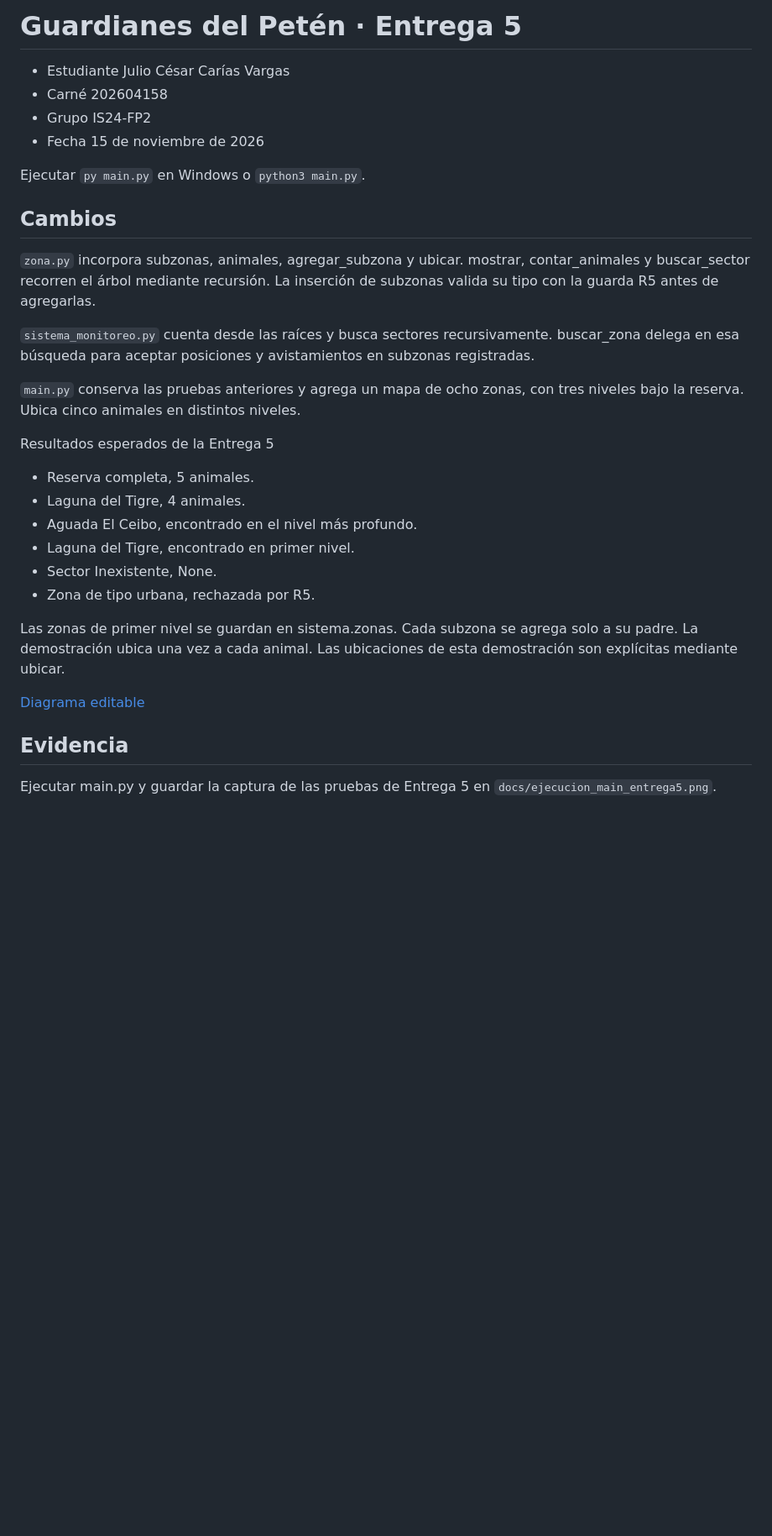
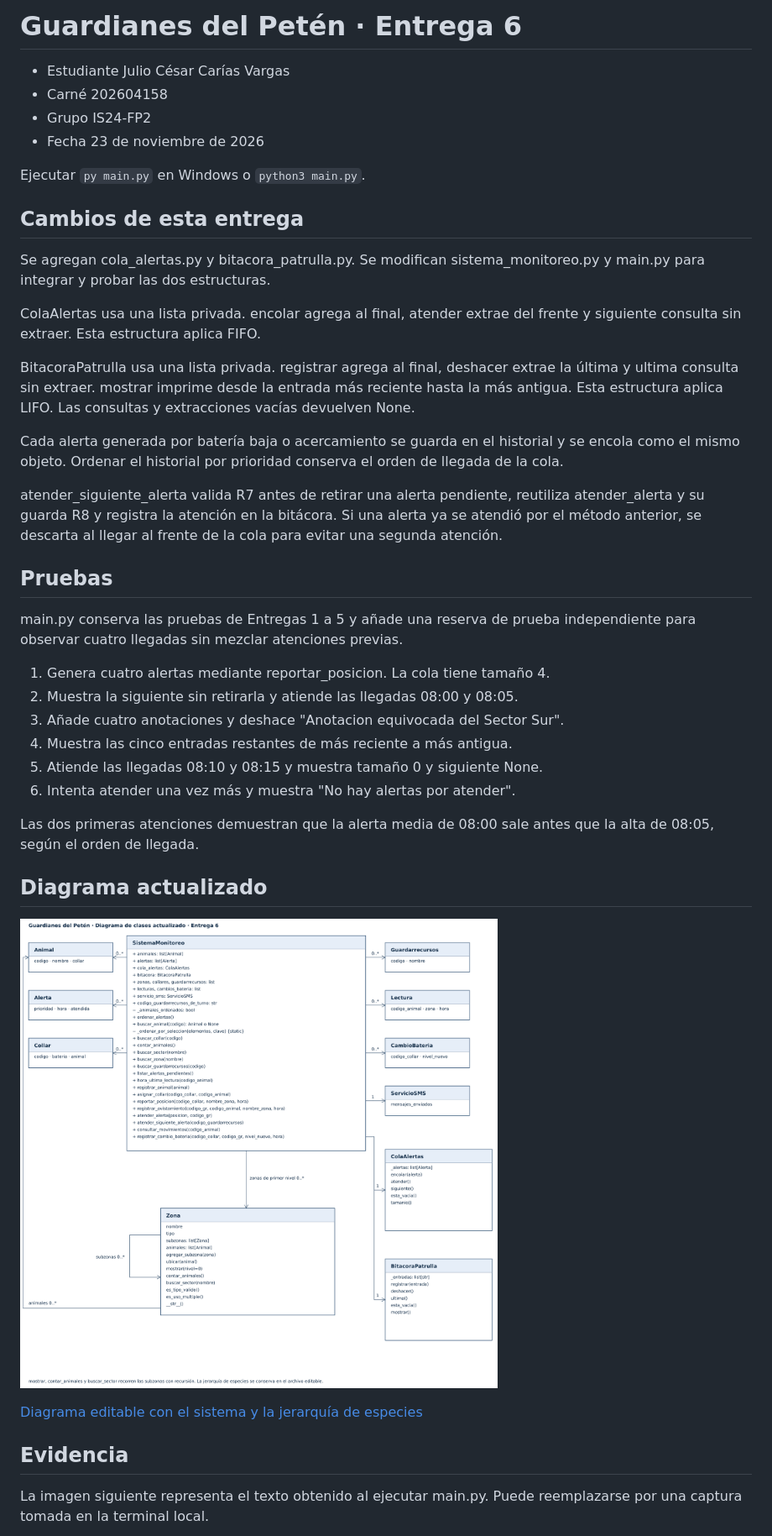
Before and after one commit to 202604158/guardianes-del-peten, a Markdown page: README.md, the part around one of its changes. Shown at 84% size. GitHub-like rendering; pictures changed too: docs/diagrama_clases_e6.png (added); blank space fills up the shorter version.

Commit message:
Entrega 6: colas y pilas

```diff
--- a/README.md
+++ b/README.md
@@ -1,41 +1,57 @@
-# Guardianes del Petén · Entrega 5
+# Guardianes del Petén · Entrega 6
 
 - Estudiante Julio César Carías Vargas
 - Carné 202604158
 - Grupo IS24-FP2
-- Fecha 15 de noviembre de 2026
+- Fecha 23 de noviembre de 2026
 
 Ejecutar `py main.py` en Windows o `python3 main.py`.
 
-## Cambios
+## Cambios de esta entrega
 
-`zona.py` incorpora subzonas, animales, agregar_subzona y ubicar. mostrar,
-contar_animales y buscar_sector recorren el árbol mediante recursión.
-La inserción de subzonas valida su tipo con la guarda R5 antes de agregarlas.
+Se agregan cola_alertas.py y bitacora_patrulla.py. Se modifican
+sistema_monitoreo.py y main.py para integrar y probar las dos estructuras.
 
-`sistema_monitoreo.py` cuenta desde las raíces y busca sectores recursivamente.
-buscar_zona delega en esa búsqueda para aceptar posiciones y avistamientos
-en subzonas registradas.
+ColaAlertas usa una lista privada. encolar agrega al final, atender extrae
+del frente y siguiente consulta sin extraer. Esta estructura aplica FIFO.
 
-`main.py` conserva las pruebas anteriores y agrega un mapa de ocho zonas,
-con tres niveles bajo la reserva. Ubica cinco animales en distintos niveles.
+BitacoraPatrulla usa una lista privada. registrar agrega al final, deshacer
+extrae la última y ultima consulta sin extraer. mostrar imprime desde la
+entrada más reciente hasta la más antigua. Esta estructura aplica LIFO.
+Las consultas y extracciones vacías devuelven None.
 
-Resultados esperados de la Entrega 5
-- Reserva completa, 5 animales.
-- Laguna del Tigre, 4 animales.
-- Aguada El Ceibo, encontrado en el nivel más profundo.
-- Laguna del Tigre, encontrado en primer nivel.
-- Sector Inexistente, None.
-- Zona de tipo urbana, rechazada por R5.
+Cada alerta generada por batería baja o acercamiento se guarda en el historial
+y se encola como el mismo objeto. Ordenar el historial por prioridad conserva
+el orden de llegada de la cola.
 
-Las zonas de primer nivel se guardan en sistema.zonas. Cada subzona se agrega
-solo a su padre. La demostración ubica una vez a cada animal.
-Las ubicaciones de esta demostración son explícitas mediante ubicar.
+atender_siguiente_alerta valida R7 antes de retirar una alerta pendiente,
+reutiliza atender_alerta y su guarda R8 y registra la atención en la bitácora.
+Si una alerta ya se atendió por el método anterior, se descarta al llegar al
+frente de la cola para evitar una segunda atención.
 
-[Diagrama editable](docs/Guardianes_clases_e5.png)
+## Pruebas
+
+main.py conserva las pruebas de Entregas 1 a 5 y añade una reserva de prueba
+independiente para observar cuatro llegadas sin mezclar atenciones previas.
+
+1. Genera cuatro alertas mediante reportar_posicion. La cola tiene tamaño 4.
+2. Muestra la siguiente sin retirarla y atiende las llegadas 08:00 y 08:05.
+3. Añade cuatro anotaciones y deshace "Anotacion equivocada del Sector Sur".
+4. Muestra las cinco entradas restantes de más reciente a más antigua.
+5. Atiende las llegadas 08:10 y 08:15 y muestra tamaño 0 y siguiente None.
+6. Intenta atender una vez más y muestra "No hay alertas por atender".
+
+Las dos primeras atenciones demuestran que la alerta media de 08:00 sale
+antes que la alta de 08:05, según el orden de llegada.
+
+## Diagrama actualizado
+
+![Diagrama de clases de la Entrega 6](docs/diagrama_clases_e6.png)
+
+[Diagrama editable con el sistema y la jerarquía de especies](docs/Guardianes_clases_e6.drawio)
 
 ## Evidencia
 
-Ejecutar main.py y guardar la captura de las pruebas de Entrega 5 en
-`docs/ejecucion_main_entrega5.png`.
+La imagen siguiente representa el texto obtenido al ejecutar main.py.
+Puede reemplazarse por una captura tomada en la terminal local.
 
```
Also changed, not shown: other parts of README.md (+1 -1 lines), docs/ejecucion_main_entrega6.png (added), 4 other files.
